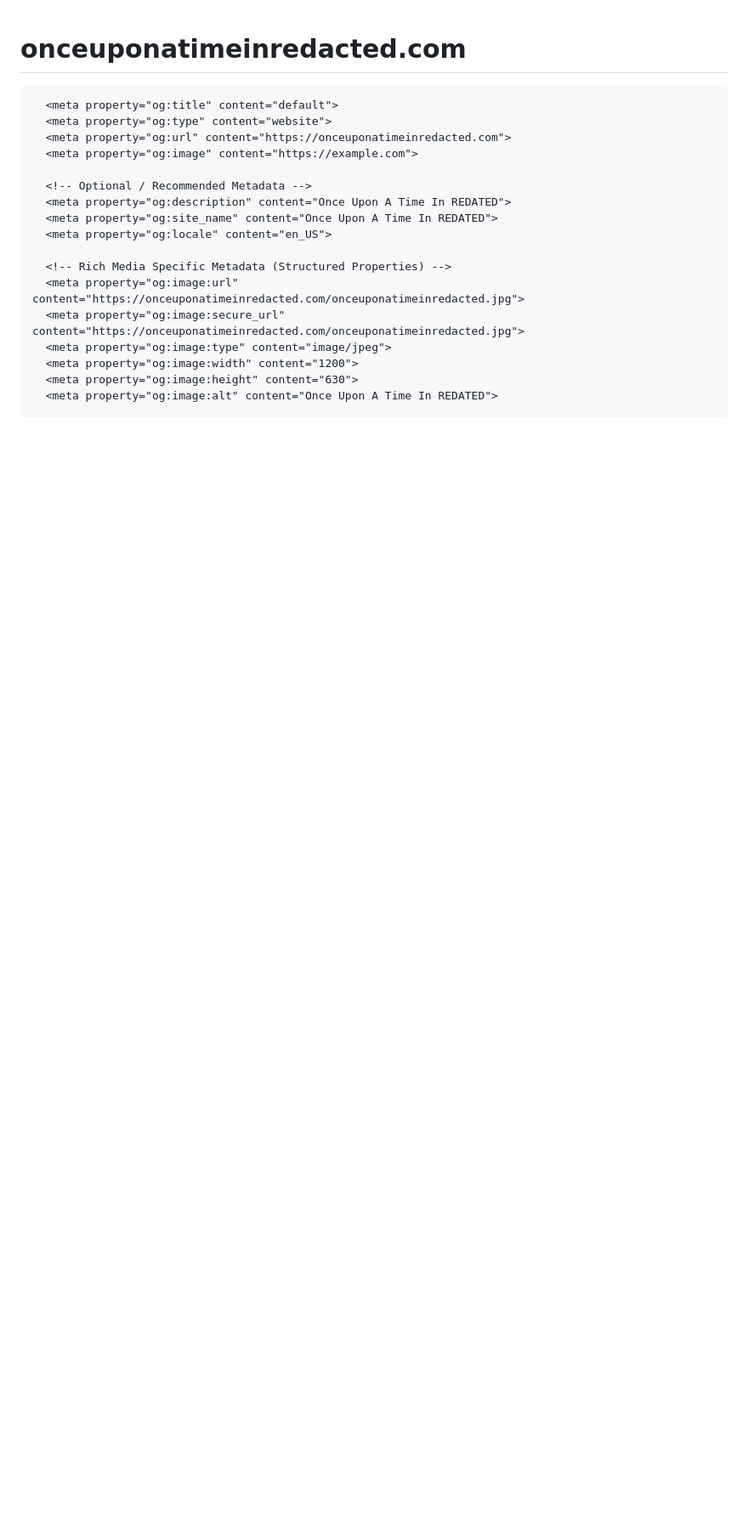
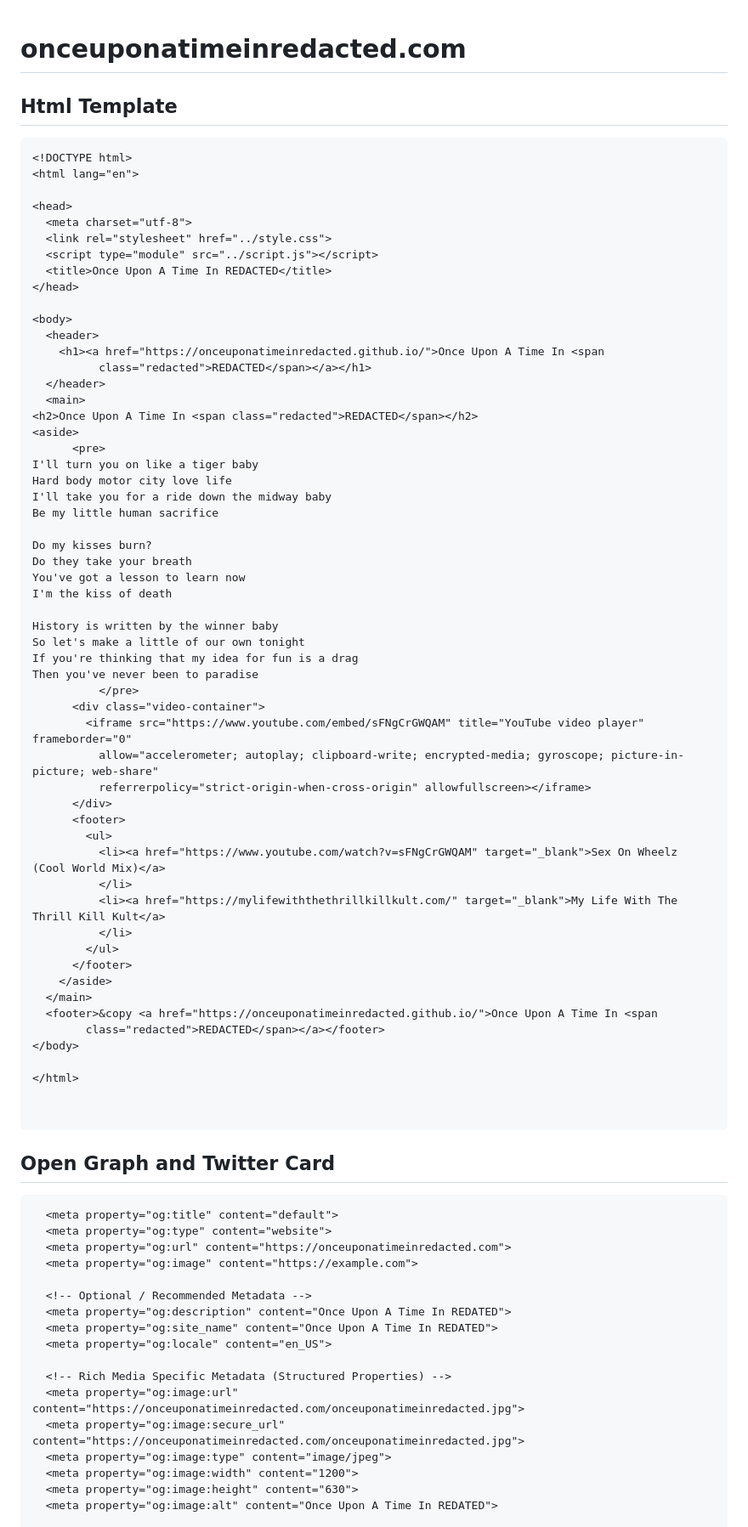
Before and after one commit to onceuponatimeinredacted/onceuponatimeinredacted.github.io, a Markdown page: README.md, the part around one of its changes. Shown at 85% size. GitHub-like rendering; blank space fills up the shorter version.

Commit message:
Enhance README with HTML template and metadata
Added HTML template and Open Graph metadata to README.

````diff
--- a/README.md
+++ b/README.md
@@ -1,4 +1,68 @@
 # onceuponatimeinredacted.com
+
+## Html Template
+
+```
+<!DOCTYPE html>
+<html lang="en">
+
+<head>
+  <meta charset="utf-8">
+  <link rel="stylesheet" href="../style.css">
+  <script type="module" src="../script.js"></script>
+  <title>Once Upon A Time In REDACTED</title>
+</head>
+
+<body>
+  <header>
+    <h1><a href="https://onceuponatimeinredacted.github.io/">Once Upon A Time In <span
+          class="redacted">REDACTED</span></a></h1>
+  </header>
+  <main>
+<h2>Once Upon A Time In <span class="redacted">REDACTED</span></h2>
+<aside>
+      <pre>
+I'll turn you on like a tiger baby
+Hard body motor city love life
+I'll take you for a ride down the midway baby
+Be my little human sacrifice
+
+Do my kisses burn?
+Do they take your breath
+You've got a lesson to learn now
+I'm the kiss of death
+
+History is written by the winner baby
+So let's make a little of our own tonight
+If you're thinking that my idea for fun is a drag
+Then you've never been to paradise
+          </pre>
+      <div class="video-container">
+        <iframe src="https://www.youtube.com/embed/sFNgCrGWQAM" title="YouTube video player" frameborder="0"
+          allow="accelerometer; autoplay; clipboard-write; encrypted-media; gyroscope; picture-in-picture; web-share"
+          referrerpolicy="strict-origin-when-cross-origin" allowfullscreen></iframe>
+      </div>
+      <footer>
+        <ul>
+          <li><a href="https://www.youtube.com/watch?v=sFNgCrGWQAM" target="_blank">Sex On Wheelz (Cool World Mix)</a>
+          </li>
+          <li><a href="https://mylifewiththethrillkillkult.com/" target="_blank">My Life With The Thrill Kill Kult</a>
+          </li>
+        </ul>
+      </footer>
+    </aside>
+  </main>
+  <footer>&copy <a href="https://onceuponatimeinredacted.github.io/">Once Upon A Time In <span
+        class="redacted">REDACTED</span></a></footer>
+</body>
+
+</html>
+
+
+```
+
+## Open Graph and Twitter Card
+
 ```  <!-- Core Open Graph Metadata -->
   <meta property="og:title" content="default">
   <meta property="og:type" content="website">
````
Also changed, not shown: other parts of README.md (+0 -5 lines).
